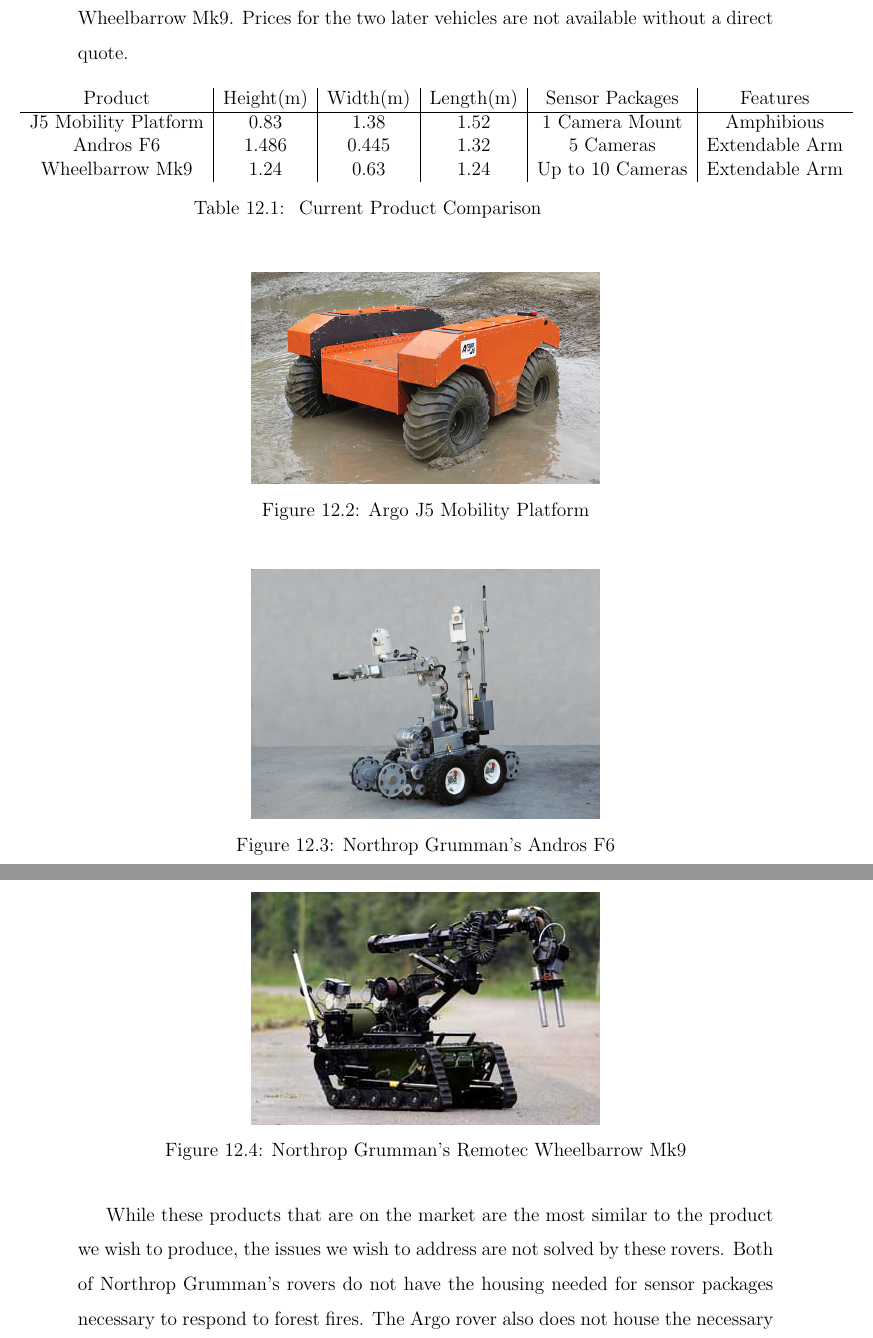
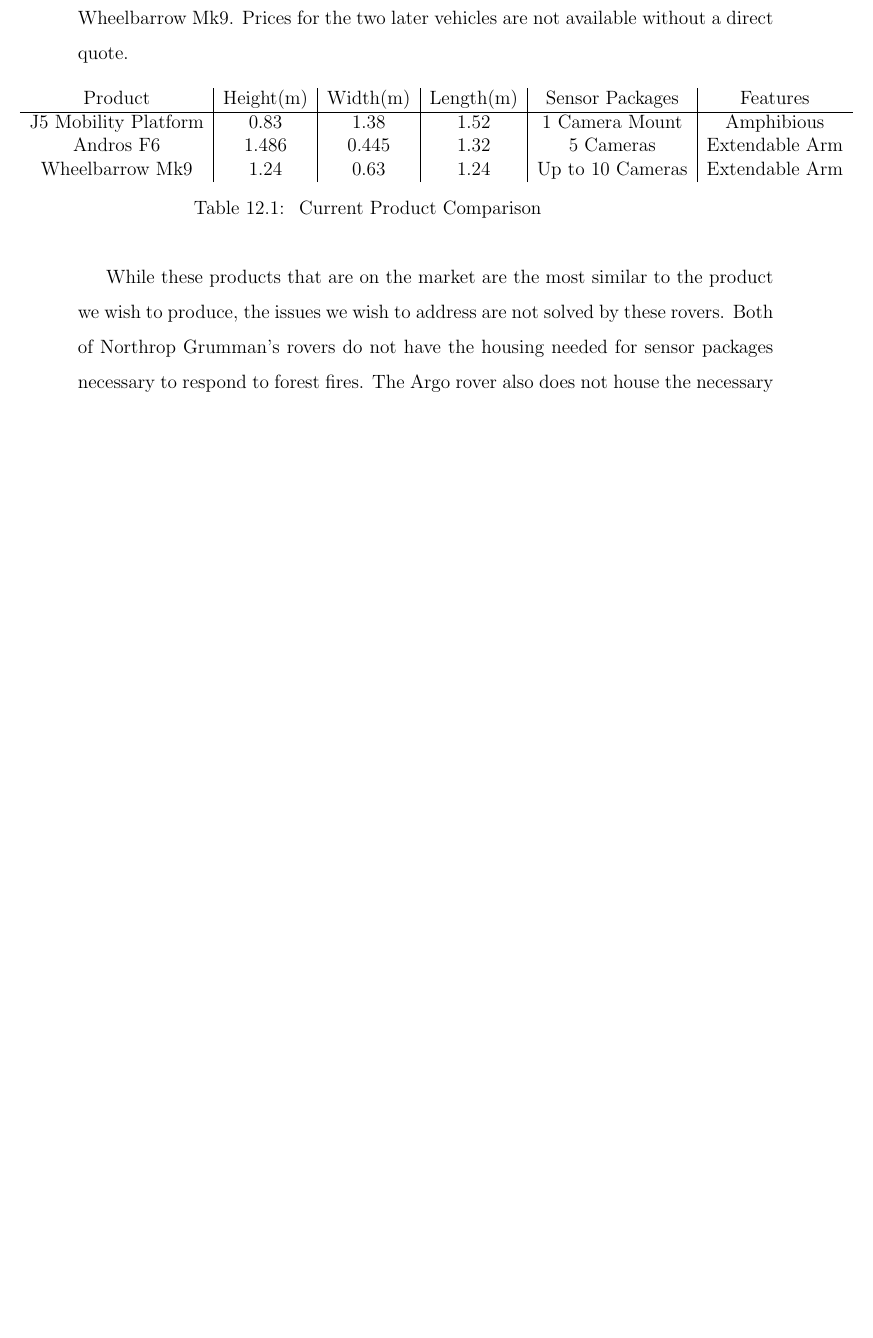
Before and after one commit to baronep/RSLRoverThesis, a LaTeX thesis (main.tex, which reads Commercialization_Plan.tex): two parts of pages 84 and 85 of 201 before the commit and part of page 84 of 200 after it, the two joined at a grey line, cut so that both start at the same text, the shorter picture padded with empty space. Compiled offline with pdfLaTeX.

Commit message:
Took out images from the business plan per Fabris'Request

```diff
--- a/Commercialization_Plan.tex
+++ b/Commercialization_Plan.tex
@@ -47,22 +47,3 @@
 	\end{adjustwidth}
 \end{table}
 
-\begin{figure}[H]
-	\centering
-	\includegraphics[width=0.5\textwidth]{argo-j5-mobility-platform-2-small-1.jpg}
-	\caption{Argo J5 Mobility Platform}
-	\label{fig:ArgoPlatform}
-\end{figure}
-
-
-\begin{figure}[H]
-	\centering
-	\includegraphics[width=0.5\textwidth]{NG1.jpg}
-	\caption{Northrop Grumman's Andros F6}
-	\label{fig:NorthropAndros}
-\end{figure}
-
-\begin{figure}[H]
-	\centering
-	\includegraphics[width=0.5\textwidth]{wheelbarrow.jpg}
-	\caption{Northrop Grumman's Remotec Wheelbarrow Mk9}
```
Also changed, not shown: Commercialization_Plan.tex (16 more changed lines).
